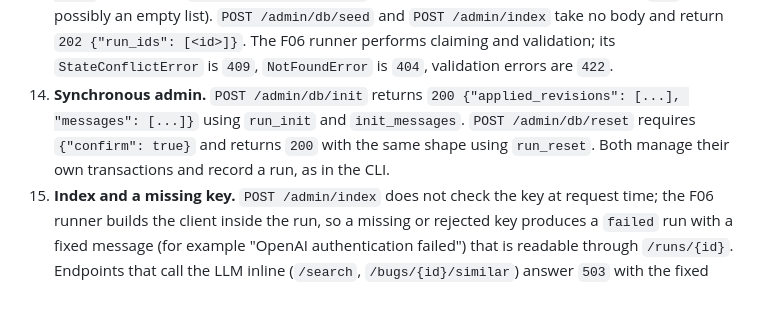
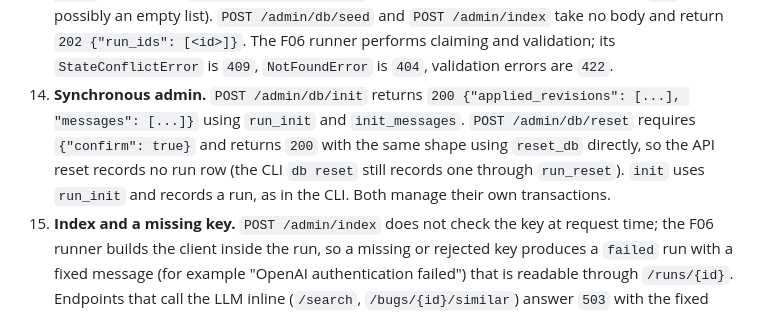
Before and after one commit to samucadutra/bug-flow-multi-agent, a Markdown page: docs/F09-api-operations-and-parity/spec.md, the part around the change. GitHub-like rendering.

Commit message:
docs(F09): spec - API reset records no run, per contract API-RESET-01
Co-Authored-By: Claude Sonnet 5.5 <noreply@anthropic.com>

```diff
--- a/docs/F09-api-operations-and-parity/spec.md
+++ b/docs/F09-api-operations-and-parity/spec.md
@@ -88,7 +88,7 @@ Request flow: an endpoint function (a plain `def`, run in FastAPI's thread pool
 11. **Run detail.** `GET /runs/{id}` returns `{run, steps, logs}` with steps ordered by position and logs by id, the same shapes the SSE events carry, so a poller and a stream client see identical data.
 12. **SSE framing.** Each event is `id: <cursor>`, `event: step|log|run`, `data: <JSON of the F06 event model>` followed by a blank line. The stream starts from the `after` query parameter or the `Last-Event-ID` header (a cursor from a previous event), emits events as the F06 event source produces them (500 ms poll), and ends after the terminal `run` event. An unknown run is a normal `404` JSON error before any stream byte; an invalid cursor is `422` with field `after`. Response headers: `Content-Type: text/event-stream; charset=utf-8`, `Cache-Control: no-cache`, `X-Accel-Buffering: no`.
 13. **Start semantics.** `POST /triage-runs` accepts exactly one of `{"bug_id": <int>}` or `{"all": true}` and returns `202 {"run_ids": [...]}` (one id for a bug, one per open bug for `all`, possibly an empty list). `POST /admin/db/seed` and `POST /admin/index` take no body and return `202 {"run_ids": [<id>]}`. The F06 runner performs claiming and validation; its `StateConflictError` is `409`, `NotFoundError` is `404`, validation errors are `422`.
-14. **Synchronous admin.** `POST /admin/db/init` returns `200 {"applied_revisions": [...], "messages": [...]}` using `run_init` and `init_messages`. `POST /admin/db/reset` requires `{"confirm": true}` and returns `200` with the same shape using `run_reset`. Both manage their own transactions and record a run, as in the CLI.
+14. **Synchronous admin.** `POST /admin/db/init` returns `200 {"applied_revisions": [...], "messages": [...]}` using `run_init` and `init_messages`. `POST /admin/db/reset` requires `{"confirm": true}` and returns `200` with the same shape using `reset_db` directly, so the API reset records no run row (the CLI `db reset` still records one through `run_reset`). `init` uses `run_init` and records a run, as in the CLI. Both manage their own transactions.
 15. **Index and a missing key.** `POST /admin/index` does not check the key at request time; the F06 runner builds the client inside the run, so a missing or rejected key produces a `failed` run with a fixed message (for example "OpenAI authentication failed") that is readable through `/runs/{id}`. Endpoints that call the LLM inline (`/search`, `/bugs/{id}/similar`) answer `503` with the fixed message when the key is missing or the provider is unavailable.
 16. **Status mapping.** `ValidationFailedError` and request validation errors: `422` (code `validation_error`, `details` is a list of `{field, message}`); `EmptySearchTextError`: `422` (field `q`); `NotFoundError`: `404` (`not_found`); `StateConflictError` and `SchemaNotInitializedError`: `409` (`state_conflict`); `DatabaseUnavailableError`, `PgvectorUnavailableError`, `LlmError` and `ConfigError`: `503` (`service_unavailable`); malformed JSON: `400` (`bad_request`); unknown route: `404` (`not_found`); wrong method: `405` (`method_not_allowed`); `ReopenFailedError`, `ReportRenderError`, other `ServiceError` and every unhandled exception: `500` (`internal_error`). The `500` message for an unhandled exception is the fixed text "Internal server error"; the original text goes only to the redacted log.
 17. **Secrets.** No endpoint returns settings. Error text for service errors is already fixed English; the handlers pass any other text through the F01 `Redactor`. The OpenAPI document contains no configured value. The log line for an unhandled exception is redacted by the F01 filter.
```
